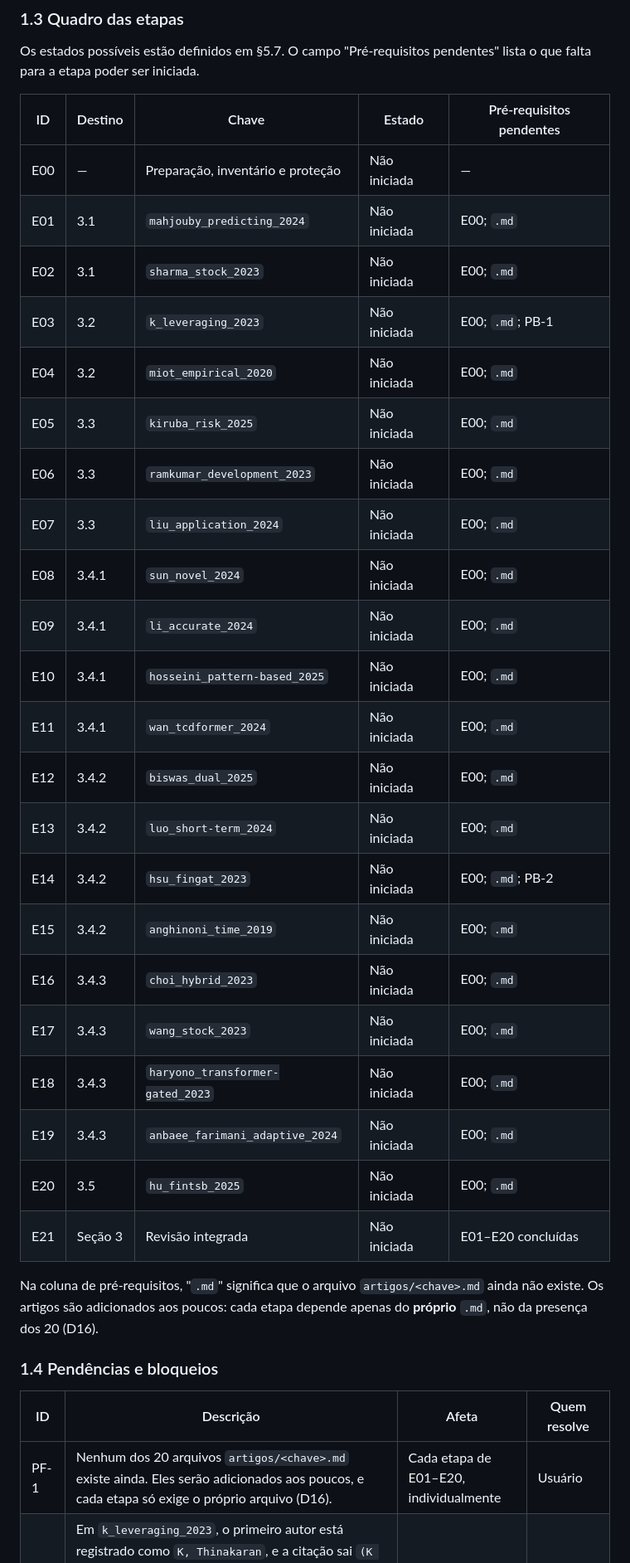
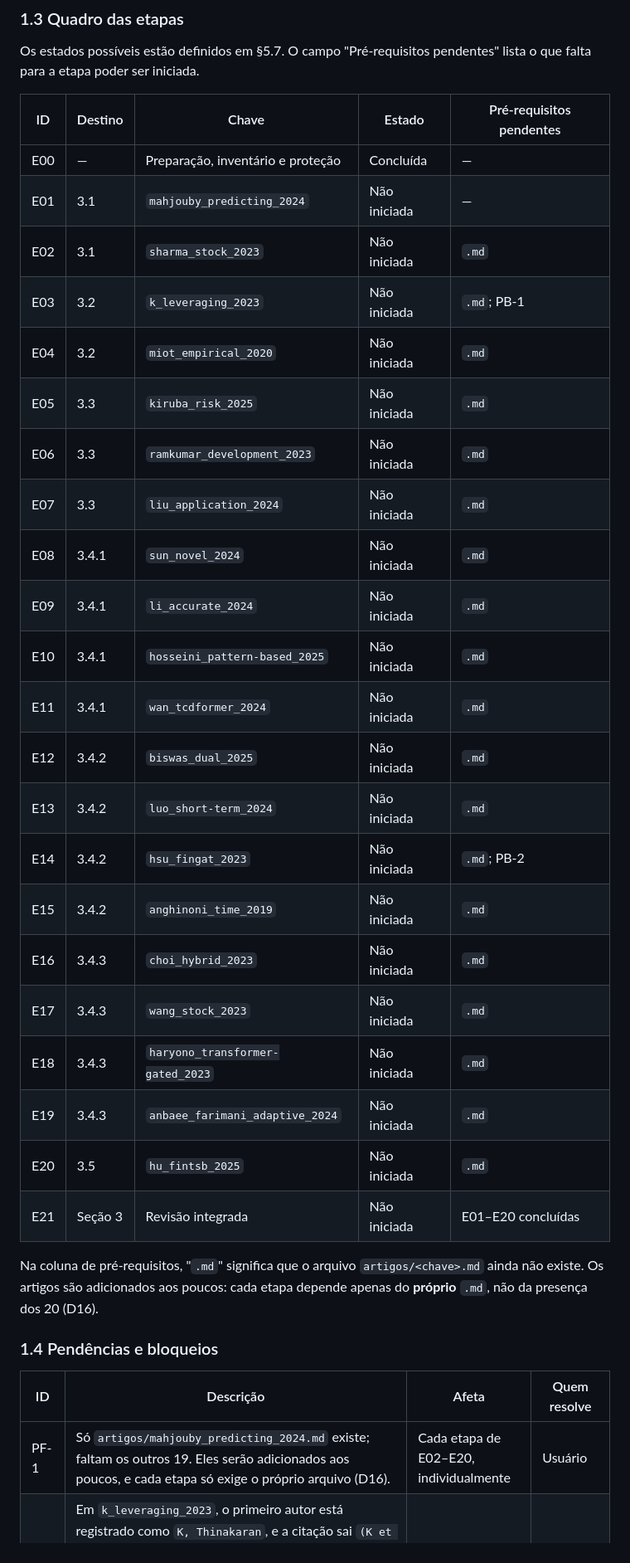
Before and after one commit to ArthurLimaS/ppgia, a Markdown page: analise_dados_2026_2/guia-implementacao-trabalhos-relacionados.md, the part around one of its changes. Shown at 83% size. Drawn GitHub-style.

Commit message:
fix: update status and prerequisites for "Trabalhos Relacionados" section in implementation guide

```diff
--- a/analise_dados_2026_2/guia-implementacao-trabalhos-relacionados.md
+++ b/analise_dados_2026_2/guia-implementacao-trabalhos-relacionados.md
@@ -35,27 +35,27 @@ Os estados possíveis estão definidos em §5.7. O campo "Pré-requisitos penden
 
 | ID  | Destino | Chave                             | Estado       | Pré-requisitos pendentes |
 | --- | ------- | --------------------------------- | ------------ | ------------------------ |
-| E00 | —       | Preparação, inventário e proteção | Não iniciada | —                        |
-| E01 | 3.1     | `mahjouby_predicting_2024`        | Não iniciada | E00; `.md`               |
-| E02 | 3.1     | `sharma_stock_2023`               | Não iniciada | E00; `.md`               |
-| E03 | 3.2     | `k_leveraging_2023`               | Não iniciada | E00; `.md`; PB-1         |
-| E04 | 3.2     | `miot_empirical_2020`             | Não iniciada | E00; `.md`               |
-| E05 | 3.3     | `kiruba_risk_2025`                | Não iniciada | E00; `.md`               |
-| E06 | 3.3     | `ramkumar_development_2023`       | Não iniciada | E00; `.md`               |
-| E07 | 3.3     | `liu_application_2024`            | Não iniciada | E00; `.md`               |
-| E08 | 3.4.1   | `sun_novel_2024`                  | Não iniciada | E00; `.md`               |
-| E09 | 3.4.1   | `li_accurate_2024`                | Não iniciada | E00; `.md`               |
-| E10 | 3.4.1   | `hosseini_pattern-based_2025`     | Não iniciada | E00; `.md`               |
-| E11 | 3.4.1   | `wan_tcdformer_2024`              | Não iniciada | E00; `.md`               |
-| E12 | 3.4.2   | `biswas_dual_2025`                | Não iniciada | E00; `.md`               |
-| E13 | 3.4.2   | `luo_short-term_2024`             | Não iniciada | E00; `.md`               |
-| E14 | 3.4.2   | `hsu_fingat_2023`                 | Não iniciada | E00; `.md`; PB-2         |
-| E15 | 3.4.2   | `anghinoni_time_2019`             | Não iniciada | E00; `.md`               |
-| E16 | 3.4.3   | `choi_hybrid_2023`                | Não iniciada | E00; `.md`               |
-| E17 | 3.4.3   | `wang_stock_2023`                 | Não iniciada | E00; `.md`               |
-| E18 | 3.4.3   | `haryono_transformer-gated_2023`  | Não iniciada | E00; `.md`               |
-| E19 | 3.4.3   | `anbaee_farimani_adaptive_2024`   | Não iniciada | E00; `.md`               |
-| E20 | 3.5     | `hu_fintsb_2025`                  | Não iniciada | E00; `.md`               |
+| E00 | —       | Preparação, inventário e proteção | Concluída    | —                        |
+| E01 | 3.1     | `mahjouby_predicting_2024`        | Não iniciada | —                        |
+| E02 | 3.1     | `sharma_stock_2023`               | Não iniciada | `.md`                    |
+| E03 | 3.2     | `k_leveraging_2023`               | Não iniciada | `.md`; PB-1              |
+| E04 | 3.2     | `miot_empirical_2020`             | Não iniciada | `.md`                    |
+| E05 | 3.3     | `kiruba_risk_2025`                | Não iniciada | `.md`                    |
+| E06 | 3.3     | `ramkumar_development_2023`       | Não iniciada | `.md`                    |
+| E07 | 3.3     | `liu_application_2024`            | Não iniciada | `.md`                    |
+| E08 | 3.4.1   | `sun_novel_2024`                  | Não iniciada | `.md`                    |
+| E09 | 3.4.1   | `li_accurate_2024`                | Não iniciada | `.md`                    |
+| E10 | 3.4.1   | `hosseini_pattern-based_2025`     | Não iniciada | `.md`                    |
+| E11 | 3.4.1   | `wan_tcdformer_2024`              | Não iniciada | `.md`                    |
+| E12 | 3.4.2   | `biswas_dual_2025`                | Não iniciada | `.md`                    |
+| E13 | 3.4.2   | `luo_short-term_2024`             | Não iniciada | `.md`                    |
+| E14 | 3.4.2   | `hsu_fingat_2023`                 | Não iniciada | `.md`; PB-2              |
+| E15 | 3.4.2   | `anghinoni_time_2019`             | Não iniciada | `.md`                    |
+| E16 | 3.4.3   | `choi_hybrid_2023`                | Não iniciada | `.md`                    |
+| E17 | 3.4.3   | `wang_stock_2023`                 | Não iniciada | `.md`                    |
+| E18 | 3.4.3   | `haryono_transformer-gated_2023`  | Não iniciada | `.md`                    |
+| E19 | 3.4.3   | `anbaee_farimani_adaptive_2024`   | Não iniciada | `.md`                    |
+| E20 | 3.5     | `hu_fintsb_2025`                  | Não iniciada | `.md`                    |
 | E21 | Seção 3 | Revisão integrada                 | Não iniciada | E01–E20 concluídas       |
 
 Na coluna de pré-requisitos, "`.md`" significa que o arquivo `artigos/<chave>.md` ainda não existe. Os artigos são adicionados aos poucos: cada etapa depende apenas do **próprio** `.md`, não da presença dos 20 (D16).
@@ -64,7 +64,7 @@ Na coluna de pré-requisitos, "`.md`" significa que o arquivo `artigos/<chave>.m
 
 | ID   | Descrição                                                                                                                                                                                                                                                               | Afeta                                  | Quem resolve                    |
 | ---- | ----------------------------------------------------------------------------------------------------------------------------------------------------------------------------------------------------------------------------------------------------------------------- | -------------------------------------- | ------------------------------- |
-| PF-1 | Nenhum dos 20 arquivos `artigos/<chave>.md` existe ainda. Eles serão adicionados aos poucos, e cada etapa só exige o próprio arquivo (D16).                                                                                                                             | Cada etapa de E01–E20, individualmente | Usuário                         |
+| PF-1 | Só `artigos/mahjouby_predicting_2024.md` existe; faltam os outros 19. Eles serão adicionados aos poucos, e cada etapa só exige o próprio arquivo (D16).                                                                                                                 | Cada etapa de E02–E20, individualmente | Usuário                         |
 | PB-1 | Em `k_leveraging_2023`, o primeiro autor está registrado como `K, Thinakaran`, e a citação sai `(K et al., 2023)`. "K" provavelmente é uma inicial, então a identidade do sobrenome é duvidosa. O coautor `V, Dilli Ganesh` tem o mesmo padrão, sem bloquear a citação. | E03 (bloqueia)                         | Usuário, no `.bib`              |
 | PB-2 | O título de `hsu_fingat_2023` contém `Top-{KK}`, que sai "Top-KK" na lista de referências. O CSV registra "Top-K".                                                                                                                                                      | E14 (bloqueia)                         | Usuário, no `.bib`              |
 | PB-3 | O coautor `S, Raghavi`, de `ramkumar_development_2023`, tem o mesmo padrão de PB-1. Afeta só a lista de referências.                                                                                                                                                    | E06 (informar, não bloqueia)           | Usuário, se quiser              |
```
Also changed, not shown: other parts of analise_dados_2026_2/guia-implementacao-trabalhos-relacionados.md (+34 -31 lines).
